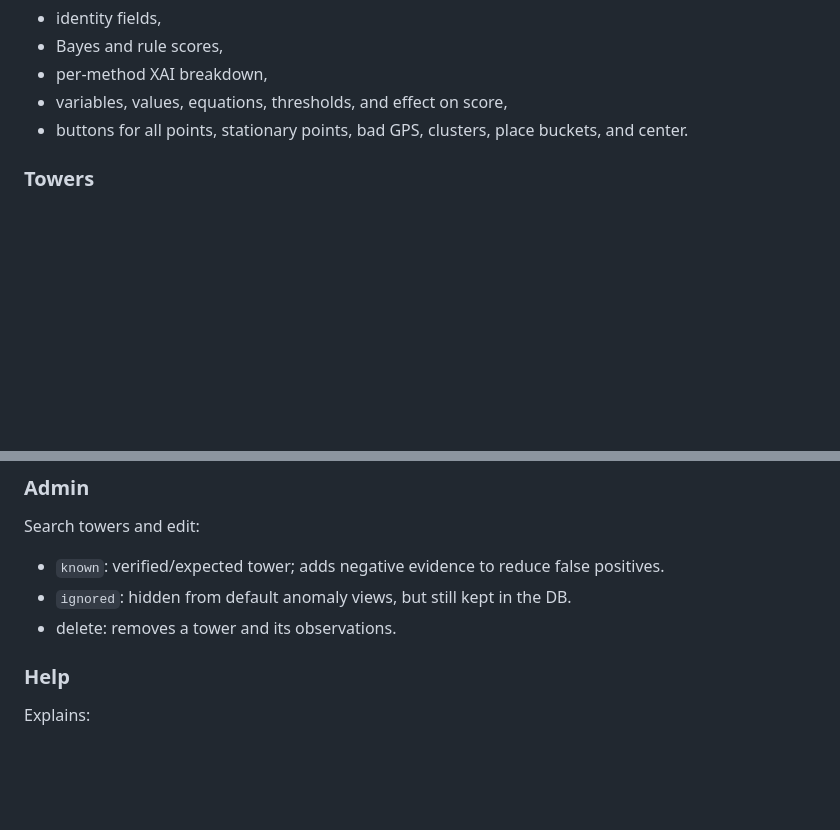
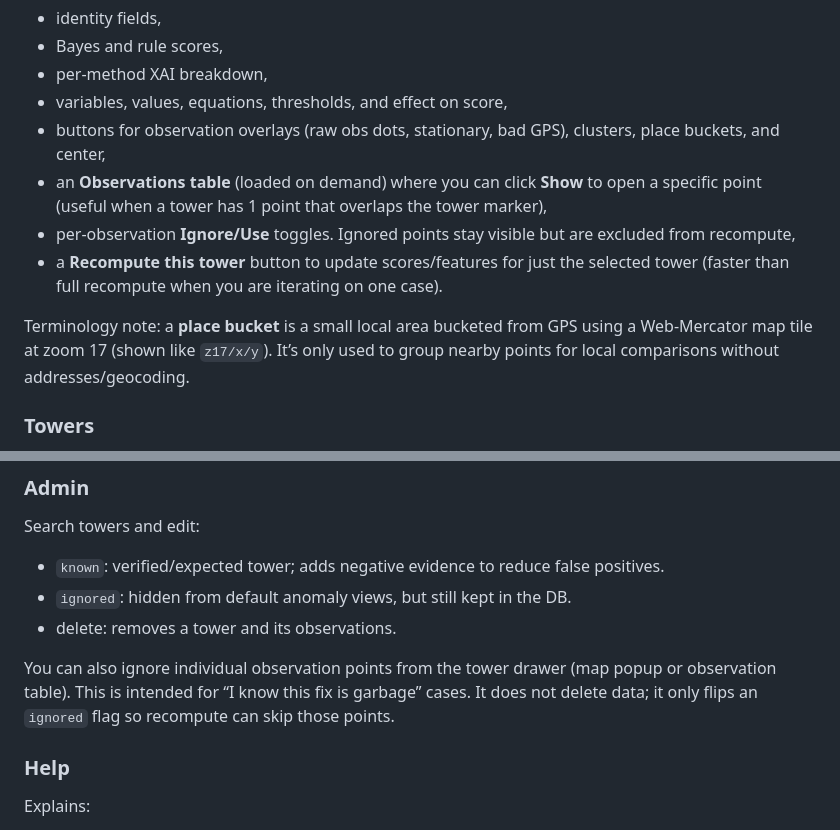
Before and after one commit to eldraco/hack-wanderer, a Markdown page: TOWER_INTEL_APP.md, 2 parts joined by grey strips. GitHub-like rendering; blank space fills up the shorter version.

Commit message:
Better descriptions

```diff
--- a/TOWER_INTEL_APP.md
+++ b/TOWER_INTEL_APP.md
@@ -116,7 +116,12 @@ Click a tower to open the side drawer. The drawer shows:
 - Bayes and rule scores,
 - per-method XAI breakdown,
 - variables, values, equations, thresholds, and effect on score,
-- buttons for all points, stationary points, bad GPS, clusters, place buckets, and center.
+- buttons for observation overlays (raw obs dots, stationary, bad GPS), clusters, place buckets, and center,
+- an **Observations table** (loaded on demand) where you can click **Show** to open a specific point (useful when a tower has 1 point that overlaps the tower marker),
+- per-observation **Ignore/Use** toggles. Ignored points stay visible but are excluded from recompute,
+- a **Recompute this tower** button to update scores/features for just the selected tower (faster than full recompute when you are iterating on one case).
+
+Terminology note: a **place bucket** is a small local area bucketed from GPS using a Web‑Mercator map tile at zoom 17 (shown like `z17/x/y`). It’s only used to group nearby points for local comparisons without addresses/geocoding.
 
 ### Towers
 
@@ -152,6 +157,8 @@ Search towers and edit:
 - `known`: verified/expected tower; adds negative evidence to reduce false positives.
 - `ignored`: hidden from default anomaly views, but still kept in the DB.
 - delete: removes a tower and its observations.
+
+You can also ignore individual observation points from the tower drawer (map popup or observation table). This is intended for “I know this fix is garbage” cases. It does not delete data; it only flips an `ignored` flag so recompute can skip those points.
 
 ### Help
 
```
